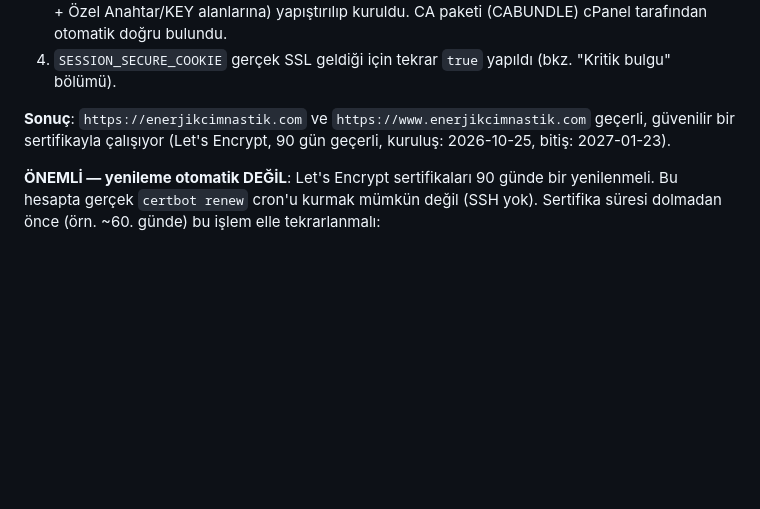
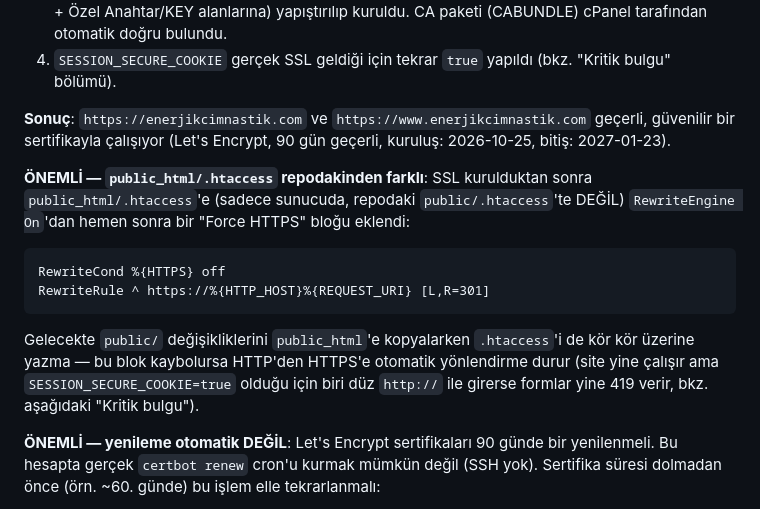
Before and after one commit to sukrutkrdg/cimno, a Markdown page: NATRO_DEPLOY.md, the part around the change. Rendered like a GitHub page; blank space fills up the shorter version.

Commit message:
Note the live-only Force HTTPS .htaccess block
Co-Authored-By: Claude Sonnet 5 <noreply@anthropic.com>

````diff
--- a/NATRO_DEPLOY.md
+++ b/NATRO_DEPLOY.md
@@ -134,6 +134,20 @@ elle ürettik**, SSH olmadan:
 geçerli, güvenilir bir sertifikayla çalışıyor (Let's Encrypt, 90 gün
 geçerli, kuruluş: 2026-10-25, bitiş: 2027-01-23).
 
+**ÖNEMLİ — `public_html/.htaccess` repodakinden farklı**: SSL kurulduktan
+sonra `public_html/.htaccess`'e (sadece sunucuda, repodaki
+`public/.htaccess`'te DEĞİL) `RewriteEngine On`'dan hemen sonra bir
+"Force HTTPS" bloğu eklendi:
+```
+RewriteCond %{HTTPS} off
+RewriteRule ^ https://%{HTTP_HOST}%{REQUEST_URI} [L,R=301]
+```
+Gelecekte `public/` değişikliklerini `public_html`'e kopyalarken
+`.htaccess`'i de kör kör üzerine yazma — bu blok kaybolursa HTTP'den
+HTTPS'e otomatik yönlendirme durur (site yine çalışır ama
+`SESSION_SECURE_COOKIE=true` olduğu için biri düz `http://` ile
+girerse formlar yine 419 verir, bkz. aşağıdaki "Kritik bulgu").
+
 **ÖNEMLİ — yenileme otomatik DEĞİL**: Let's Encrypt sertifikaları 90
 günde bir yenilenmeli. Bu hesapta gerçek `certbot renew` cron'u kurmak
 mümkün değil (SSH yok). Sertifika süresi dolmadan önce (örn. ~60.
````
